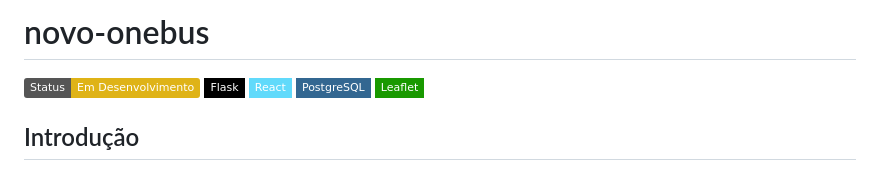
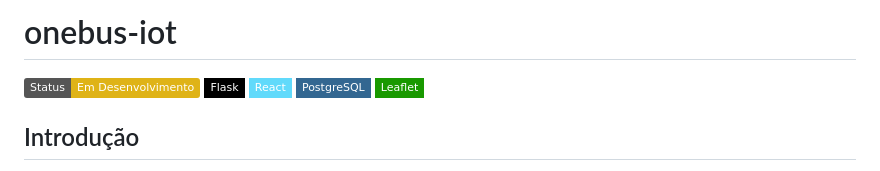
Before and after one commit to Yurumee/onebus-iot, a Markdown page: README.md, the part around the change. Drawn GitHub-style; badges without logos.

```diff
--- a/README.md
+++ b/README.md
@@ -1,4 +1,4 @@
-# novo-onebus
+# onebus-iot
 
 [![Status: Em Desenvolvimento](https://img.shields.io/badge/Status-Em_Desenvolvimento-yellow.svg)](https://github.com/dedezito/OneBus)
 [![Flask](https://img.shields.io/badge/-Flask-000000?logo=flask&logoColor=white&style=flat-square)](https://flask.palletsprojects.com/)
```
